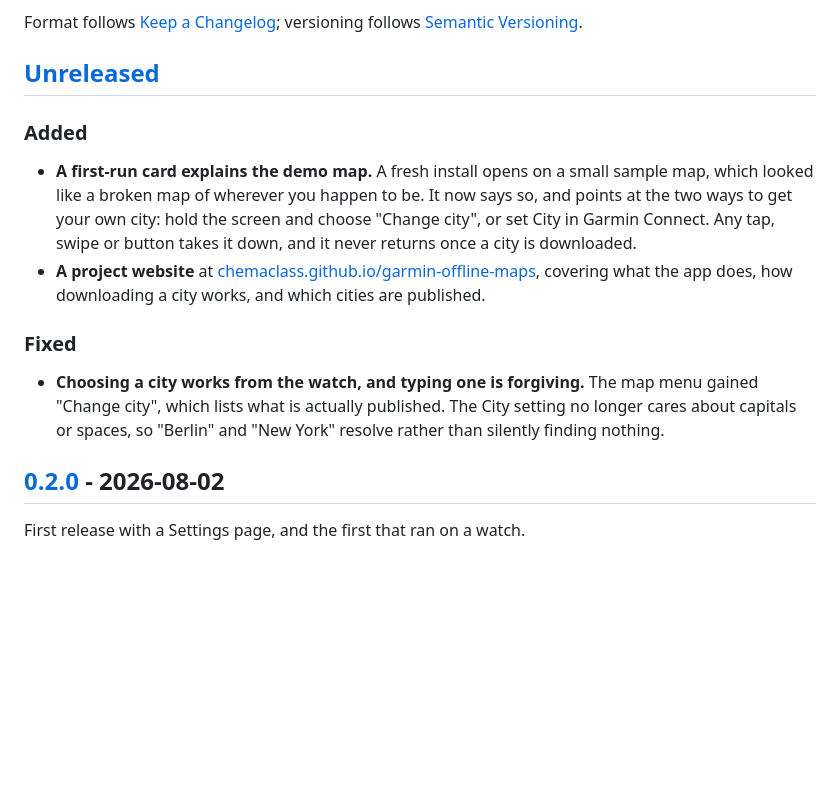
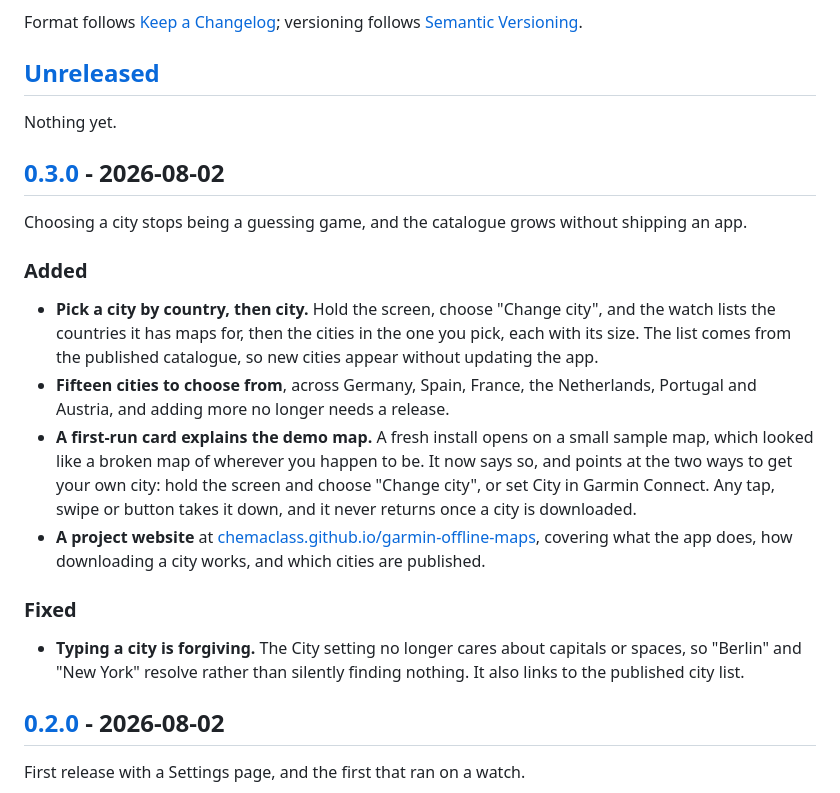
Before and after one commit to Chemaclass/garmin-offline-maps, a Markdown page: CHANGELOG.md, the part around one of its changes. Rendered like a GitHub page; blank space fills up the shorter version.

Commit message:
docs: cut 0.3.0
Claude-Session: https://claude.ai/code/session_01TcyoDK2AhYkG6hEyFbg5Cg

```diff
--- a/CHANGELOG.md
+++ b/CHANGELOG.md
@@ -7,8 +7,21 @@ versioning follows [Semantic Versioning](https://semver.org/spec/v2.0.0.html).
 
 ## [Unreleased]
 
+Nothing yet.
+
+## [0.3.0] - 2026-08-02
+
+Choosing a city stops being a guessing game, and the catalogue grows without
+shipping an app.
+
 ### Added
 
+- **Pick a city by country, then city.** Hold the screen, choose "Change city",
+  and the watch lists the countries it has maps for, then the cities in the one
+  you pick, each with its size. The list comes from the published catalogue, so
+  new cities appear without updating the app.
+- **Fifteen cities to choose from**, across Germany, Spain, France, the
+  Netherlands, Portugal and Austria, and adding more no longer needs a release.
 - **A first-run card explains the demo map.** A fresh install opens on a small
   sample map, which looked like a broken map of wherever you happen to be. It
   now says so, and points at the two ways to get your own city: hold the screen
@@ -21,10 +34,9 @@ versioning follows [Semantic Versioning](https://semver.org/spec/v2.0.0.html).
 
 ### Fixed
 
-- **Choosing a city works from the watch, and typing one is forgiving.** The
-  map menu gained "Change city", which lists what is actually published. The
-  City setting no longer cares about capitals or spaces, so "Berlin" and
-  "New York" resolve rather than silently finding nothing.
+- **Typing a city is forgiving.** The City setting no longer cares about
+  capitals or spaces, so "Berlin" and "New York" resolve rather than silently
+  finding nothing. It also links to the published city list.
 
 ## [0.2.0] - 2026-08-02
 
```
Also changed, not shown: other parts of CHANGELOG.md (+2 -1 lines).
